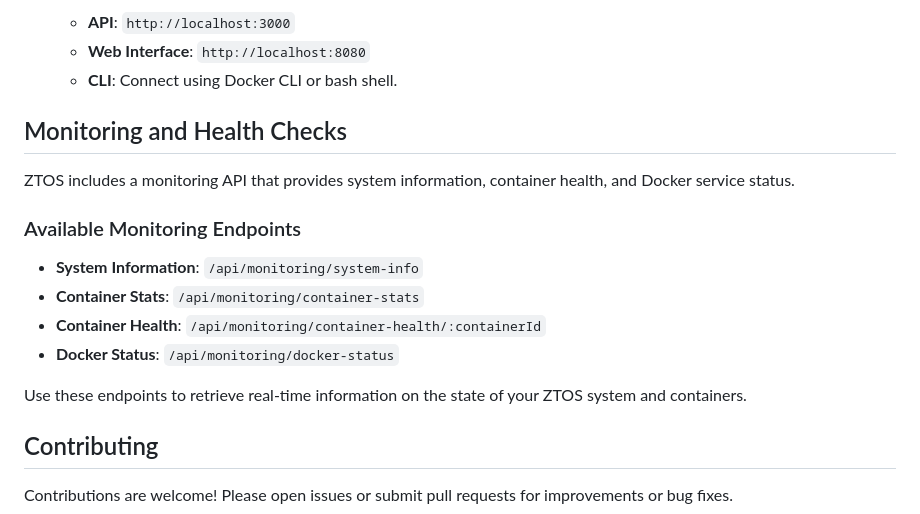
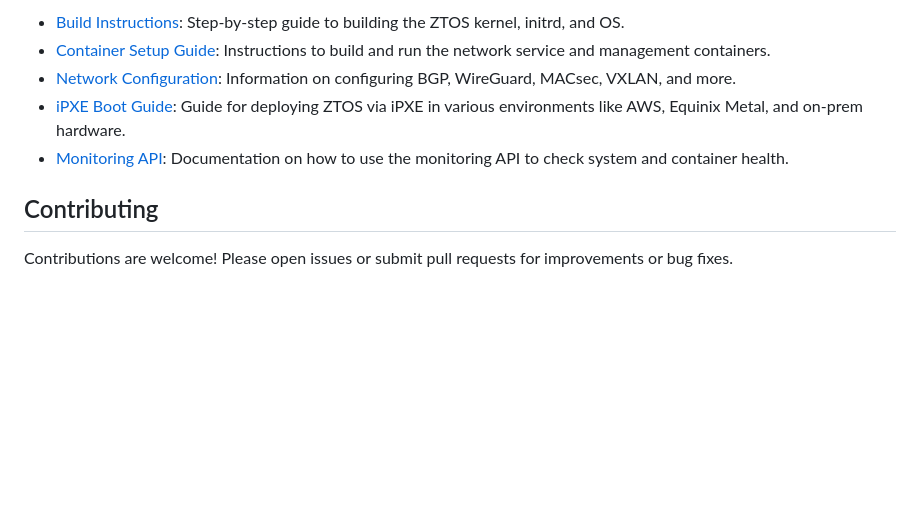
Before and after one commit to c3aero/ztos, a Markdown page: README.md, the part around the change printed below. Rendered like a GitHub page; blank space fills up the shorter version.

```diff
--- a/README.md
+++ b/README.md
@@ -87,20 +59,9 @@ ZTOS is currently under active development. The repository includes the initial
 
-    - **API**: `http://localhost:3000`
-    - **Web Interface**: `http://localhost:8080`
-    - **CLI**: Connect using Docker CLI or bash shell.
-
-## Monitoring and Health Checks
-
-ZTOS includes a monitoring API that provides system information, container health, and Docker service status.
-
-### Available Monitoring Endpoints
-
-- **System Information**: `/api/monitoring/system-info`
-- **Container Stats**: `/api/monitoring/container-stats`
-- **Container Health**: `/api/monitoring/container-health/:containerId`
-- **Docker Status**: `/api/monitoring/docker-status`
-
-Use these endpoints to retrieve real-time information on the state of your ZTOS system and containers.
+- [Build Instructions](./docs/build-instructions.md): Step-by-step guide to building the ZTOS kernel, initrd, and OS.
+- [Container Setup Guide](./docs/container-setup.md): Instructions to build and run the network service and management containers.
+- [Network Configuration](./docs/network-config.md): Information on configuring BGP, WireGuard, MACsec, VXLAN, and more.
+- [iPXE Boot Guide](./docs/ipxe-boot-guide.md): Guide for deploying ZTOS via iPXE in various environments like AWS, Equinix Metal, and on-prem hardware.
+- [Monitoring API](./docs/monitoring-api.md): Documentation on how to use the monitoring API to check system and container health.
 
 ## Contributing
 
```
Also changed, not shown: other parts of README.md (+11 -39 lines).
